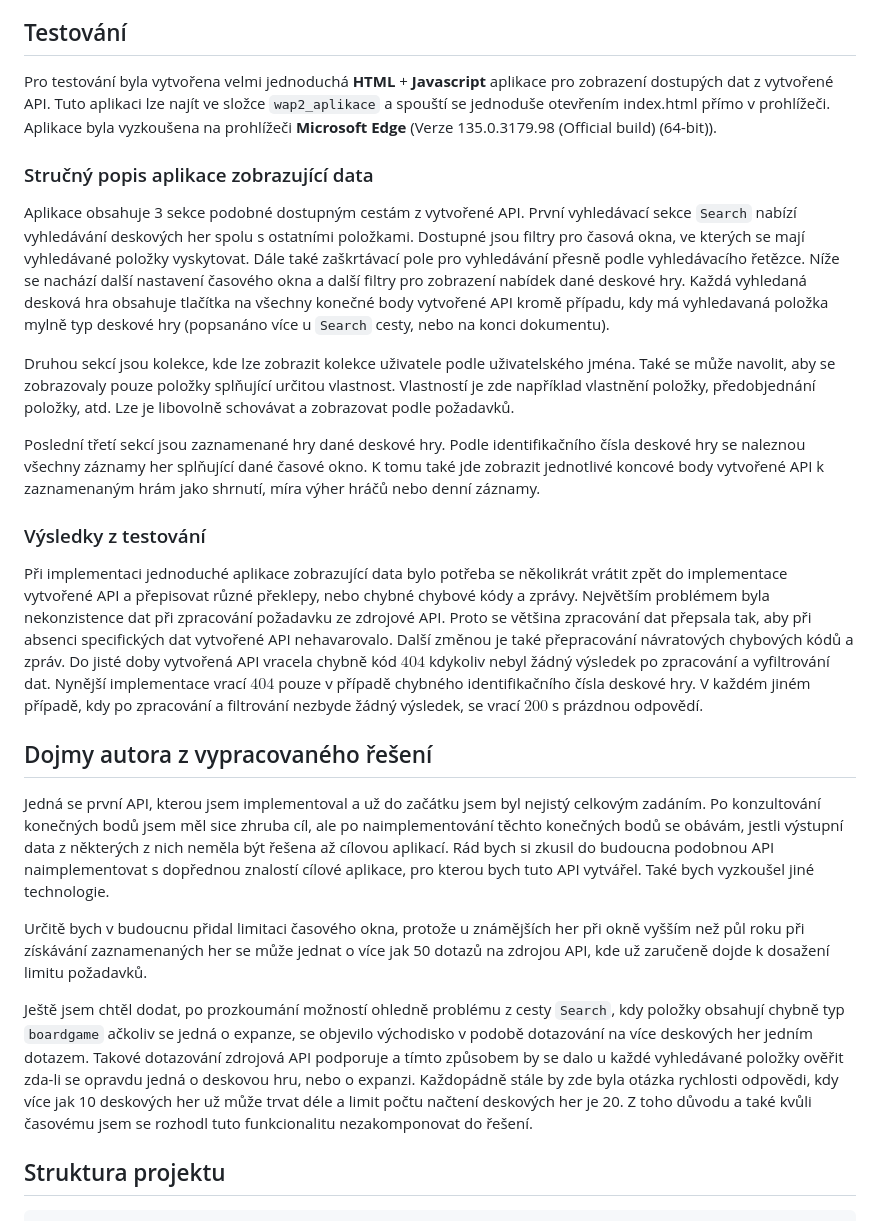
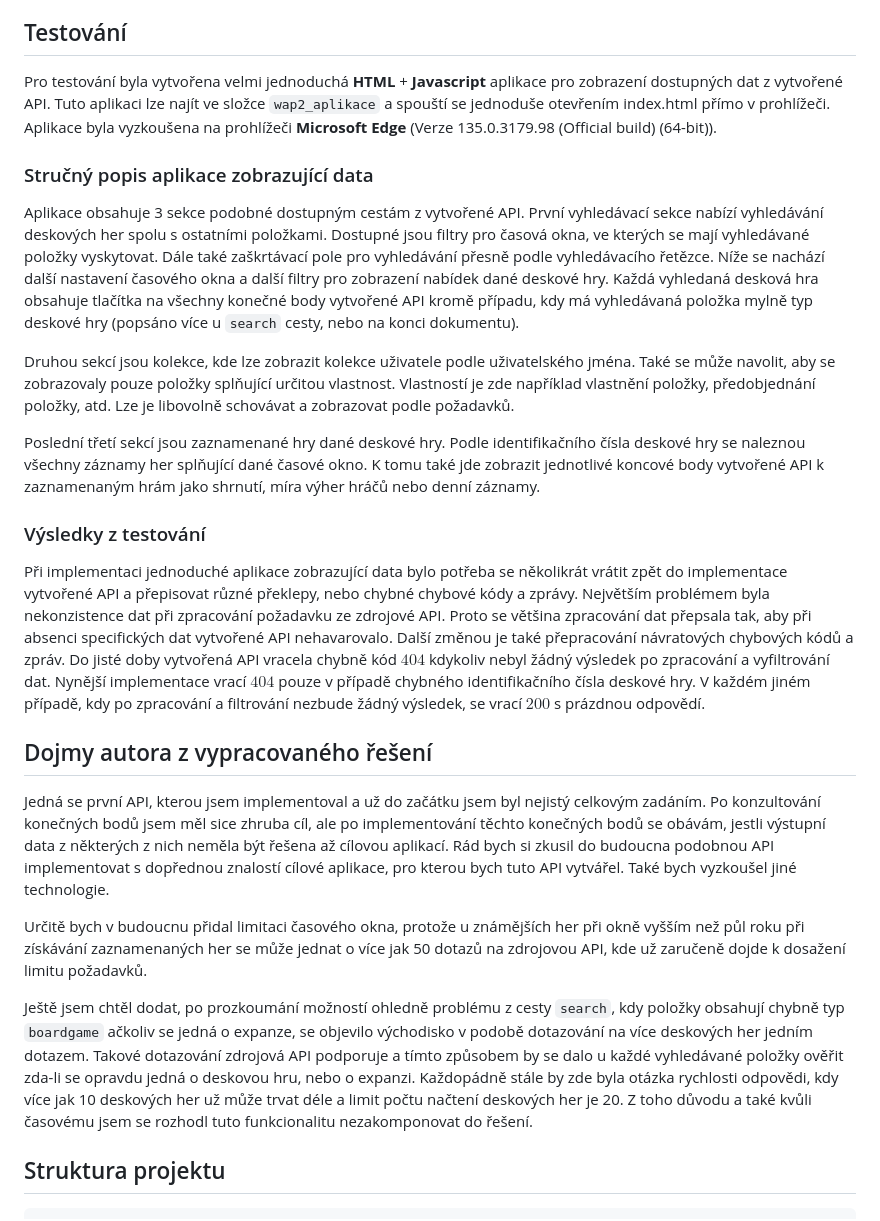
Before and after one commit to PreGros/WAP2_API, a Markdown page: README.md, the part around the change. Rendered like a GitHub page.

Commit message:
fixed typos in md

```diff
--- a/README.md
+++ b/README.md
@@ -100,11 +100,11 @@ Pro změnu portu, počtu vyzkoušení získání kolekce nebo změnu autentizač
 
 ## Testování
 
-Pro testování byla vytvořena velmi jednoduchá **HTML** + **Javascript** aplikace pro zobrazení dostupých dat z vytvořené API. Tuto aplikaci lze najít ve složce `wap2_aplikace` a spouští se jednoduše otevřením index.html přímo v prohlížeči. Aplikace byla vyzkoušena na prohlížeči **Microsoft Edge** (Verze 135.0.3179.98 (Official build) (64-bit)).
+Pro testování byla vytvořena velmi jednoduchá **HTML** + **Javascript** aplikace pro zobrazení dostupných dat z vytvořené API. Tuto aplikaci lze najít ve složce `wap2_aplikace` a spouští se jednoduše otevřením index.html přímo v prohlížeči. Aplikace byla vyzkoušena na prohlížeči **Microsoft Edge** (Verze 135.0.3179.98 (Official build) (64-bit)).
 
 ### Stručný popis aplikace zobrazující data
 
-Aplikace obsahuje 3 sekce podobné dostupným cestám z vytvořené API. První vyhledávací sekce `Search` nabízí vyhledávání deskových her spolu s ostatními položkami. Dostupné jsou filtry pro časová okna, ve kterých se mají vyhledávané položky vyskytovat. Dále také zaškrtávací pole pro vyhledávání přesně podle vyhledávacího řetězce. Níže se nachází další nastavení časového okna a další filtry pro zobrazení nabídek dané deskové hry. Každá vyhledaná desková hra obsahuje tlačítka na všechny konečné body vytvořené API kromě případu, kdy má vyhledavaná položka mylně typ deskové hry (popsanáno více u `Search` cesty, nebo na konci dokumentu).
+Aplikace obsahuje 3 sekce podobné dostupným cestám z vytvořené API. První vyhledávací sekce nabízí vyhledávání deskových her spolu s ostatními položkami. Dostupné jsou filtry pro časová okna, ve kterých se mají vyhledávané položky vyskytovat. Dále také zaškrtávací pole pro vyhledávání přesně podle vyhledávacího řetězce. Níže se nachází další nastavení časového okna a další filtry pro zobrazení nabídek dané deskové hry. Každá vyhledaná desková hra obsahuje tlačítka na všechny konečné body vytvořené API kromě případu, kdy má vyhledávaná položka mylně typ deskové hry (popsáno více u `search` cesty, nebo na konci dokumentu).
 
 Druhou sekcí jsou kolekce, kde lze zobrazit kolekce uživatele podle uživatelského jména. Také se může navolit, aby se zobrazovaly pouze položky splňující určitou vlastnost. Vlastností je zde například vlastnění položky, předobjednání položky, atd. Lze je libovolně schovávat a zobrazovat podle požadavků.
 
@@ -112,15 +112,15 @@ Poslední třetí sekcí jsou zaznamenané hry dané deskové hry. Podle identif
 
 ### Výsledky z testování
 
-Při implementaci jednoduché aplikace zobrazující data bylo potřeba se několikrát vrátit zpět do implementace vytvořené API a přepisovat různé překlepy, nebo chybné chybové kódy a zprávy. Největším problémem byla nekonzistence dat při zpracování požadavku ze zdrojové API. Proto se většina zpracování dat přepsala tak, aby při absenci specifických dat vytvořené API nehavarovalo. Další změnou je také přepracování návratových chybových kódů a zpráv. Do jisté doby vytvořená API vracela chybně kód $404$ kdykoliv nebyl žádný výsledek po zpracování a vyfiltrování dat. Nynější implementace vrací $404$ pouze v případě chybného identifikačního čísla deskové hry. V každém jiném případě, kdy po zpracování a filtrování nezbyde žádný výsledek, se vrací $200$ s prázdnou odpovědí.
+Při implementaci jednoduché aplikace zobrazující data bylo potřeba se několikrát vrátit zpět do implementace vytvořené API a přepisovat různé překlepy, nebo chybné chybové kódy a zprávy. Největším problémem byla nekonzistence dat při zpracování požadavku ze zdrojové API. Proto se většina zpracování dat přepsala tak, aby při absenci specifických dat vytvořené API nehavarovalo. Další změnou je také přepracování návratových chybových kódů a zpráv. Do jisté doby vytvořená API vracela chybně kód $404$ kdykoliv nebyl žádný výsledek po zpracování a vyfiltrování dat. Nynější implementace vrací $404$ pouze v případě chybného identifikačního čísla deskové hry. V každém jiném případě, kdy po zpracování a filtrování nezbude žádný výsledek, se vrací $200$ s prázdnou odpovědí.
 
 ## Dojmy autora z vypracovaného řešení
 
-Jedná se první API, kterou jsem implementoval a už do začátku jsem byl nejistý celkovým zadáním. Po konzultování konečných bodů jsem měl sice zhruba cíl, ale po naimplementování těchto konečných bodů se obávám, jestli výstupní data z některých z nich neměla být řešena až cílovou aplikací. Rád bych si zkusil do budoucna podobnou API naimplementovat s dopřednou znalostí cílové aplikace, pro kterou bych tuto API vytvářel. Také bych vyzkoušel jiné technologie.
+Jedná se první API, kterou jsem implementoval a už do začátku jsem byl nejistý celkovým zadáním. Po konzultování konečných bodů jsem měl sice zhruba cíl, ale po implementování těchto konečných bodů se obávám, jestli výstupní data z některých z nich neměla být řešena až cílovou aplikací. Rád bych si zkusil do budoucna podobnou API implementovat s dopřednou znalostí cílové aplikace, pro kterou bych tuto API vytvářel. Také bych vyzkoušel jiné technologie.
 
-Určitě bych v budoucnu přidal limitaci časového okna, protože u známějších her při okně vyšším než půl roku při získávání zaznamenaných her se může jednat o více jak 50 dotazů na zdrojou API, kde už zaručeně dojde k dosažení limitu požadavků.
+Určitě bych v budoucnu přidal limitaci časového okna, protože u známějších her při okně vyšším než půl roku při získávání zaznamenaných her se může jednat o více jak 50 dotazů na zdrojovou API, kde už zaručeně dojde k dosažení limitu požadavků.
 
-Ještě jsem chtěl dodat, po prozkoumání možností ohledně problému z cesty `Search`, kdy položky obsahují chybně typ `boardgame` ačkoliv se jedná o expanze, se objevilo východisko v podobě dotazování na více deskových her jedním dotazem. Takové dotazování zdrojová API podporuje a tímto způsobem by se dalo u každé vyhledávané položky ověřit zda-li se opravdu jedná o deskovou hru, nebo o expanzi. Každopádně stále by zde byla otázka rychlosti odpovědi, kdy více jak 10 deskových her už může trvat déle a limit počtu načtení deskových her je 20. Z toho důvodu a také kvůli časovému jsem se rozhodl tuto funkcionalitu nezakomponovat do řešení.
+Ještě jsem chtěl dodat, po prozkoumání možností ohledně problému z cesty `search`, kdy položky obsahují chybně typ `boardgame` ačkoliv se jedná o expanze, se objevilo východisko v podobě dotazování na více deskových her jedním dotazem. Takové dotazování zdrojová API podporuje a tímto způsobem by se dalo u každé vyhledávané položky ověřit zda-li se opravdu jedná o deskovou hru, nebo o expanzi. Každopádně stále by zde byla otázka rychlosti odpovědi, kdy více jak 10 deskových her už může trvat déle a limit počtu načtení deskových her je 20. Z toho důvodu a také kvůli časovému jsem se rozhodl tuto funkcionalitu nezakomponovat do řešení.
 
 ## Struktura projektu
 
```
